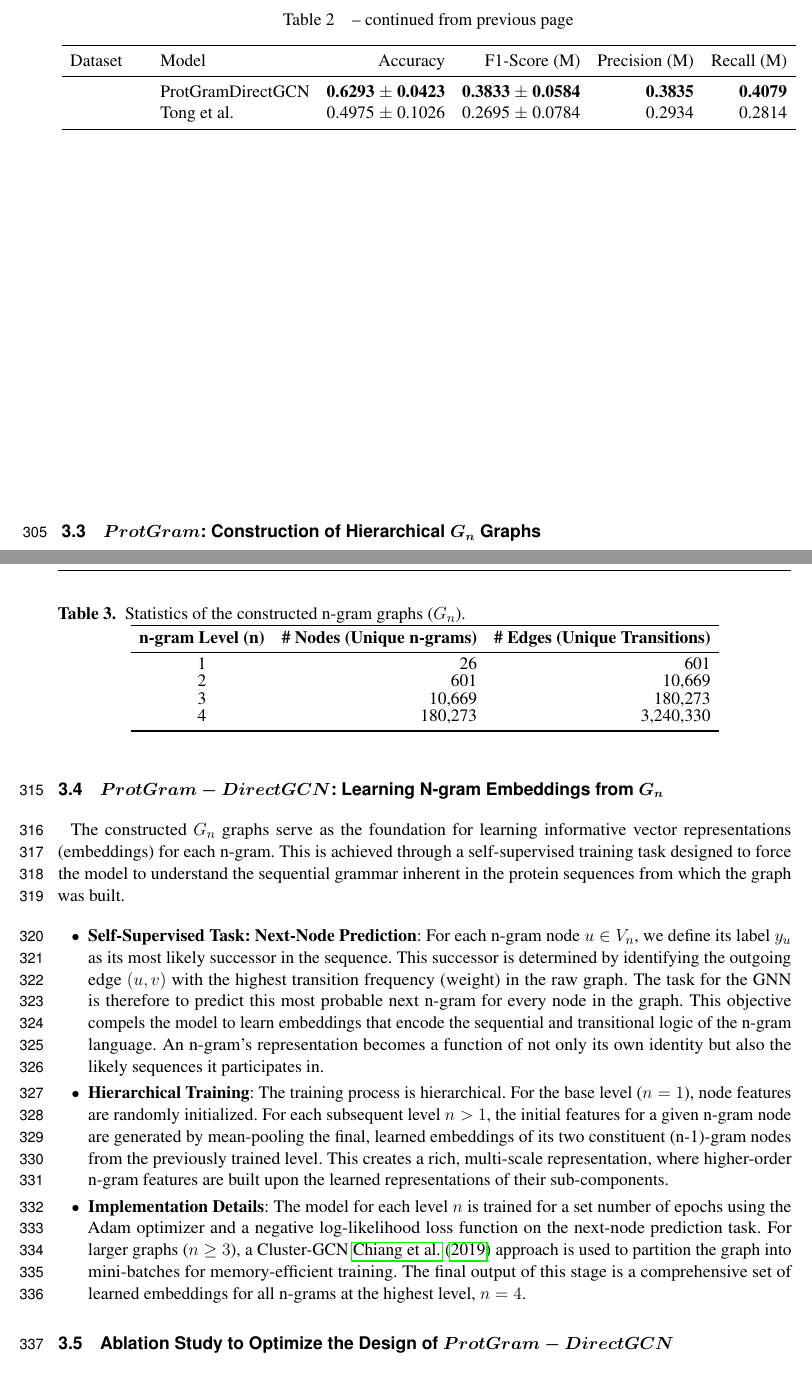
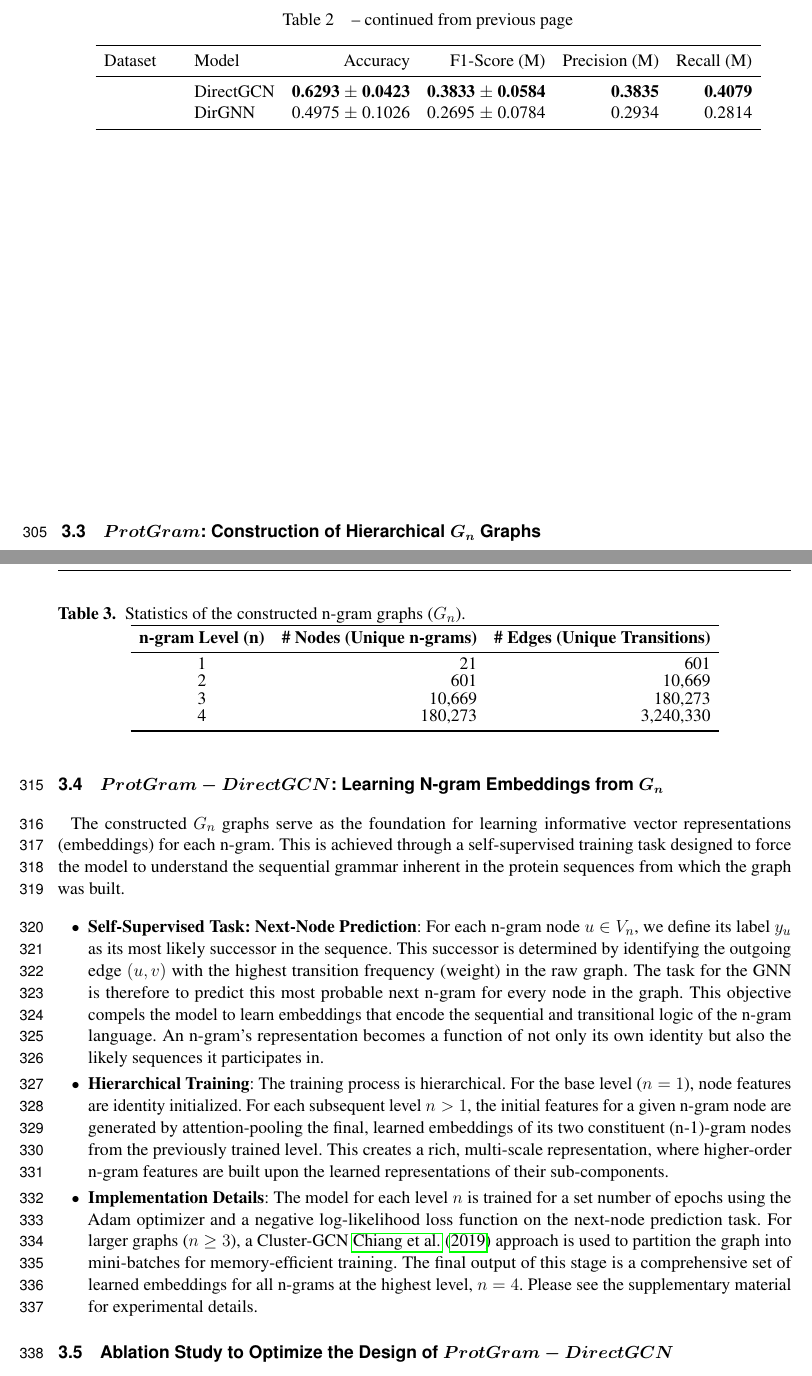
Before and after one commit to iebeid/ProtGram-DirectGCN, a LaTeX document (manuscript/main.tex): two parts of pages 12 and 13 of 22, joined at a grey line, cut so that both start at the same text. The pictures show the PDF file manuscript/main.pdf that the author committed with the source.

Commit message:
Update 13 9-1-25
bug fixes

```diff
--- a/manuscript/main.tex
+++ b/manuscript/main.tex
@@ -235,5 +235,3 @@ Protein sequences can be conceptualized as a sequence of amino acids (or peptide
 		& GCN               & 0.8722 $\pm$ 0.0088          & 0.8622 $\pm$ 0.0106          & 0.8629          & 0.8651          \\
 		& GAT               & 0.8863 $\pm$ 0.0062          & 0.8754 $\pm$ 0.0099          & 0.8808          & 0.8723          \\
 		Cora      & GIN               & 0.8671 $\pm$ 0.0103          & 0.8588 $\pm$ 0.0134          & 0.8637          & 0.8575          \\
-		& ProtGramDirectGCN & 0.8590 $\pm$ 0.0189          & 0.8480 $\pm$ 0.0256          & 0.8493          & 0.8497          \\
-		& Tong et al.       & 0.8530 $\pm$ 0.0142          & 0.8407 $\pm$ 0.0172          & 0.8449          & 0.8400          \\
@@ -245 +243,0 @@ Protein sequences can be conceptualized as a sequence of amino acids (or peptide
-		& Tong et al.       & 0.8107 $\pm$ 0.0120          & 0.8000 $\pm$ 0.0116          & 0.8022          & 0.8007          \\
@@ -251 +249,0 @@ Protein sequences can be conceptualized as a sequence of amino acids (or peptide
-		& Tong et al.       & 0.5520 $\pm$ 0.0316          & 0.2976 $\pm$ 0.0547          & 0.3096          & 0.3356          \\
@@ -257,10 +256,11 @@ Protein sequences can be conceptualized as a sequence of amino acids (or peptide
-		& Tong et al.       & 0.5353 $\pm$ 0.0540          & 0.2310 $\pm$ 0.0496          & 0.2390          & 0.2703          \\
+		& DirectGCN & \textbf{0.6940 $\pm$ 0.0202} & \textbf{0.5212 $\pm$ 0.0831} & \textbf{0.6044} & \textbf{0.5071} \\
+		& DirGNN       & 0.5353 $\pm$ 0.0540          & 0.2310 $\pm$ 0.0496          & 0.2390          & 0.2703          \\
 		\midrule
 		& GCN               & 0.4224 $\pm$ 0.0627          & 0.2491 $\pm$ 0.0702          & 0.2600          & 0.2641          \\
 		& GAT               & 0.4898 $\pm$ 0.0937          & 0.2413 $\pm$ 0.0686          & 0.3067          & 0.2635          \\
 		Wisconsin & GIN               & 0.4219 $\pm$ 0.0625          & 0.2876 $\pm$ 0.0757          & 0.2910          & 0.3000          \\
-		& ProtGramDirectGCN & \textbf{0.6293 $\pm$ 0.0423} & \textbf{0.3833 $\pm$ 0.0584} & \textbf{0.3835} & \textbf{0.4079} \\
-		& Tong et al.       & 0.4975 $\pm$ 0.1026          & 0.2695 $\pm$ 0.0784          & 0.2934          & 0.2814          \\
+		& DirectGCN & \textbf{0.6293 $\pm$ 0.0423} & \textbf{0.3833 $\pm$ 0.0584} & \textbf{0.3835} & \textbf{0.4079} \\
+		& DirGNN       & 0.4975 $\pm$ 0.1026          & 0.2695 $\pm$ 0.0784          & 0.2934          & 0.2814          \\
 	\end{longtable}
 
 	\subsection{$ProtGram$: Construction of Hierarchical $G_{n}$ Graphs}
@@ -278,7 +278,7 @@ Protein sequences can be conceptualized as a sequence of amino acids (or peptide
 			\toprule
 			\textbf{n-gram Level (n)} & \textbf{\# Nodes (Unique n-grams)} & \textbf{\# Edges (Unique Transitions)} \\
 			\midrule
-			1                         & 26                                 & 601                                    \\
+			1                         & 21                                 & 601                                    \\
 			2                         & 601                                & 10,669                                 \\
 			3                         & 10,669                             & 180,273                                \\
 			4                         & 180,273                            & 3,240,330                              \\
@@ -291,17 +291,16 @@ Protein sequences can be conceptualized as a sequence of amino acids (or peptide
 	\begin{itemize}
 		\item \textbf{Self-Supervised Task: Next-Node Prediction}: For each n-gram node $u \in V_n$, we define its label $y_u$ as its most likely successor in the sequence. This successor is determined by identifying the outgoing edge $(u,v)$ with the highest transition frequency (weight) in the raw graph. The task for the GNN is therefore to predict this most probable next n-gram for every node in the graph. This objective compels the model to learn embeddings that encode the sequential and transitional logic of the n-gram language. An n-gram's representation becomes a function of not only its own identity but also the likely sequences it participates in.
 
-		\item \textbf{Hierarchical Training}: The training process is hierarchical. For the base level ($n=1$), node features are randomly initialized. For each subsequent level $n > 1$, the initial features for a given n-gram node are generated by mean-pooling the final, learned embeddings of its two constituent (n-1)-gram nodes from the previously trained level. This creates a rich, multi-scale representation, where higher-order n-gram features are built upon the learned representations of their sub-components.
+		\item \textbf{Hierarchical Training}: The training process is hierarchical. For the base level ($n=1$), node features are identity initialized. For each subsequent level $n > 1$, the initial features for a given n-gram node are generated by attention-pooling the final, learned embeddings of its two constituent (n-1)-gram nodes from the previously trained level. This creates a rich, multi-scale representation, where higher-order n-gram features are built upon the learned representations of their sub-components.
 
-		\item \textbf{Implementation Details}: The model for each level $n$ is trained for a set number of epochs using the Adam optimizer and a negative log-likelihood loss function on the next-node prediction task. For larger graphs ($n \geq 3$), a Cluster-GCN \cite{chiang_cluster-gcn_2019} approach is used to partition the graph into mini-batches for memory-efficient training. The final output of this stage is a comprehensive set of learned embeddings for all n-grams at the highest level, $n=4$.
+		\item \textbf{Implementation Details}: The model for each level $n$ is trained for a set number of epochs using the Adam optimizer and a negative log-likelihood loss function on the next-node prediction task. For larger graphs ($n \geq 3$), a Cluster-GCN \cite{chiang_cluster-gcn_2019} approach is used to partition the graph into mini-batches for memory-efficient training. The final output of this stage is a comprehensive set of learned embeddings for all n-grams at the highest level, $n=4$. Please see the supplementary material for experimental details.
 	\end{itemize}
 
 	\subsection{Ablation Study to Optimize the Design of $ProtGram-DirectGCN$}
 	Here we are going to understand the properties of the n-gram graph and its generated residue representation. This step is crucial as the smallest pertubation in the data or the model affect the final per protein embedding due to the hierarchical nature of the model.
+
 	\subsubsection{The effect of the size of the data}
 	The diversity of the protein sequences greatly affect the quality of the generated representations to understand this after we build the n-gram graphs we run our model alongside other models on a community detection task. The goal is to asses the different sizes of the generated n-gram graphs built from different sizes of sampled sequences.
-
-
 
 	\subsection{Protein-Protein Interaction (PPI) Link Prediction}
 	The ultimate test of the learned n-gram embeddings is their utility in a practical, downstream biological task. We apply them to predict protein-protein interactions, a canonical link prediction problem.
```
Also changed, not shown: manuscript/main.pdf, manuscript/main.tex (9 more changed lines), 2 other files.
